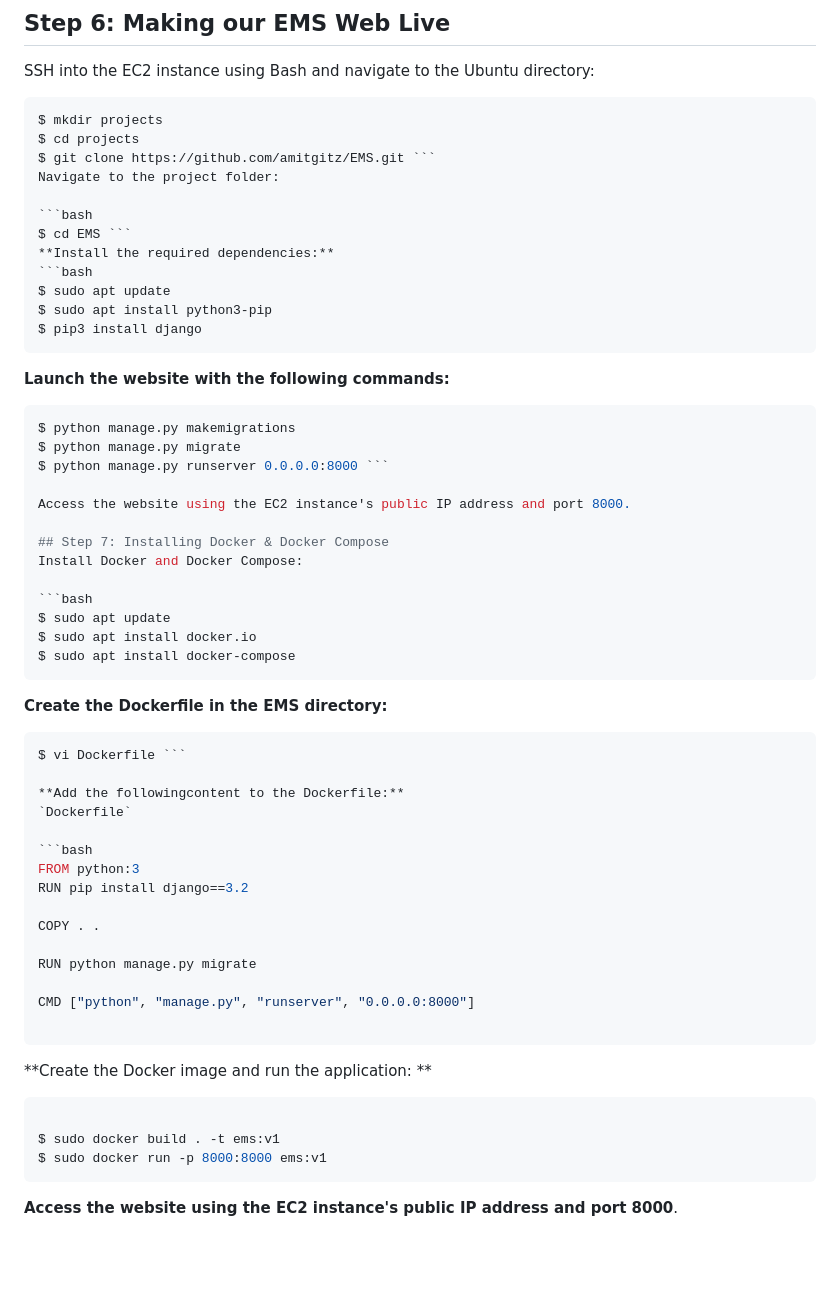
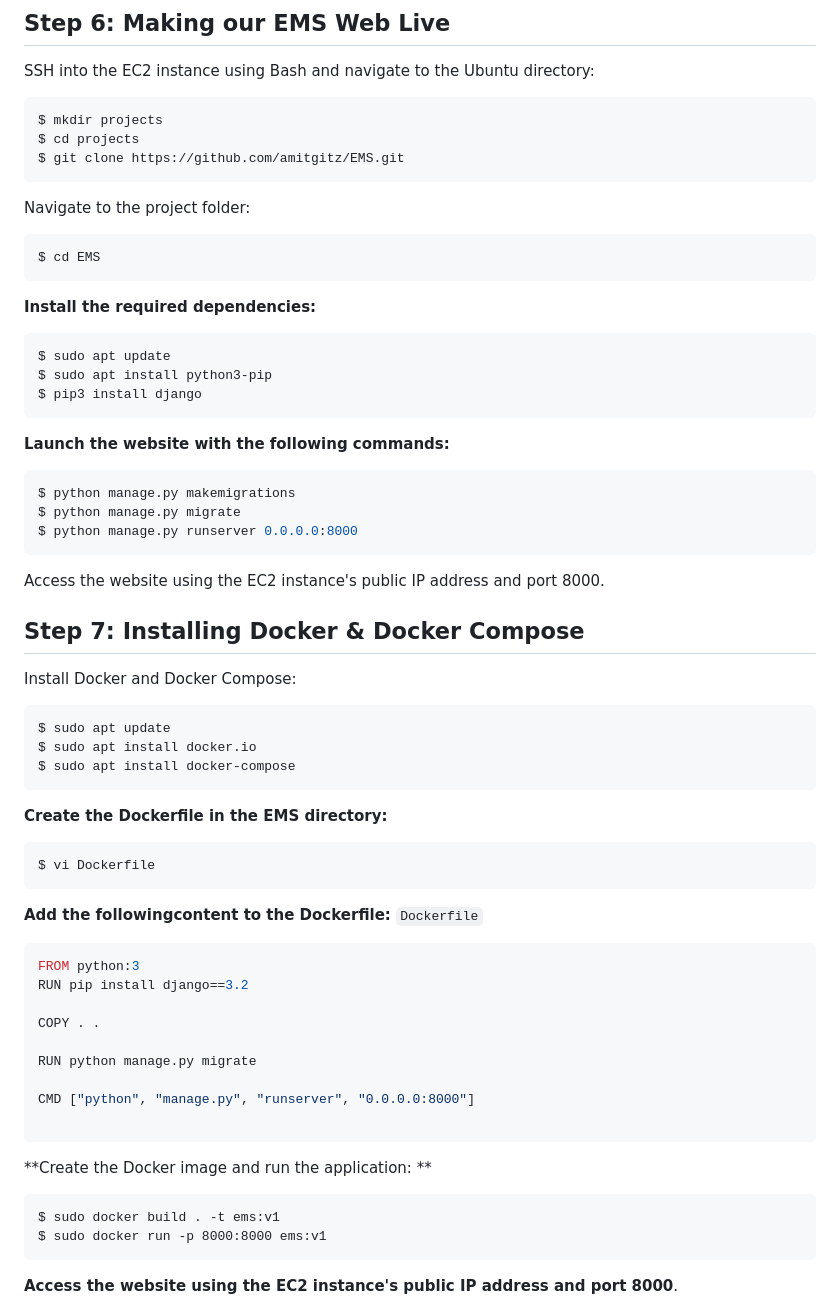
Before and after one commit to amitgitz/EMS, a Markdown page: README.md, the part around the change. Rendered like a GitHub page; blank space fills up the shorter version.

````diff
--- a/README.md
+++ b/README.md
@@ -74,11 +74,13 @@ SSH into the EC2 instance using Bash and navigate to the Ubuntu directory:
 ```bash
 $ mkdir projects
 $ cd projects
-$ git clone https://github.com/amitgitz/EMS.git ```
+$ git clone https://github.com/amitgitz/EMS.git
+```
 Navigate to the project folder:
 
 ```bash
-$ cd EMS ```
+$ cd EMS
+```
 **Install the required dependencies:**
 ```bash
 $ sudo apt update
@@ -90,7 +92,8 @@ $ pip3 install django
 ```bash
 $ python manage.py makemigrations
 $ python manage.py migrate
-$ python manage.py runserver 0.0.0.0:8000 ```
+$ python manage.py runserver 0.0.0.0:8000
+```
 
 Access the website using the EC2 instance's public IP address and port 8000.
 
@@ -104,7 +107,8 @@ $ sudo apt install docker-compose
 ```
 **Create the Dockerfile in the EMS directory:**
 ```bash
-$ vi Dockerfile ```
+$ vi Dockerfile
+```
 
 **Add the followingcontent to the Dockerfile:**
 `Dockerfile`
@@ -121,8 +125,8 @@ CMD ["python", "manage.py", "runserver", "0.0.0.0:8000"]
 
 ```
 **Create the Docker image and run the application: **
-```bash
 
+```
 $ sudo docker build . -t ems:v1
 $ sudo docker run -p 8000:8000 ems:v1
 ```
````
